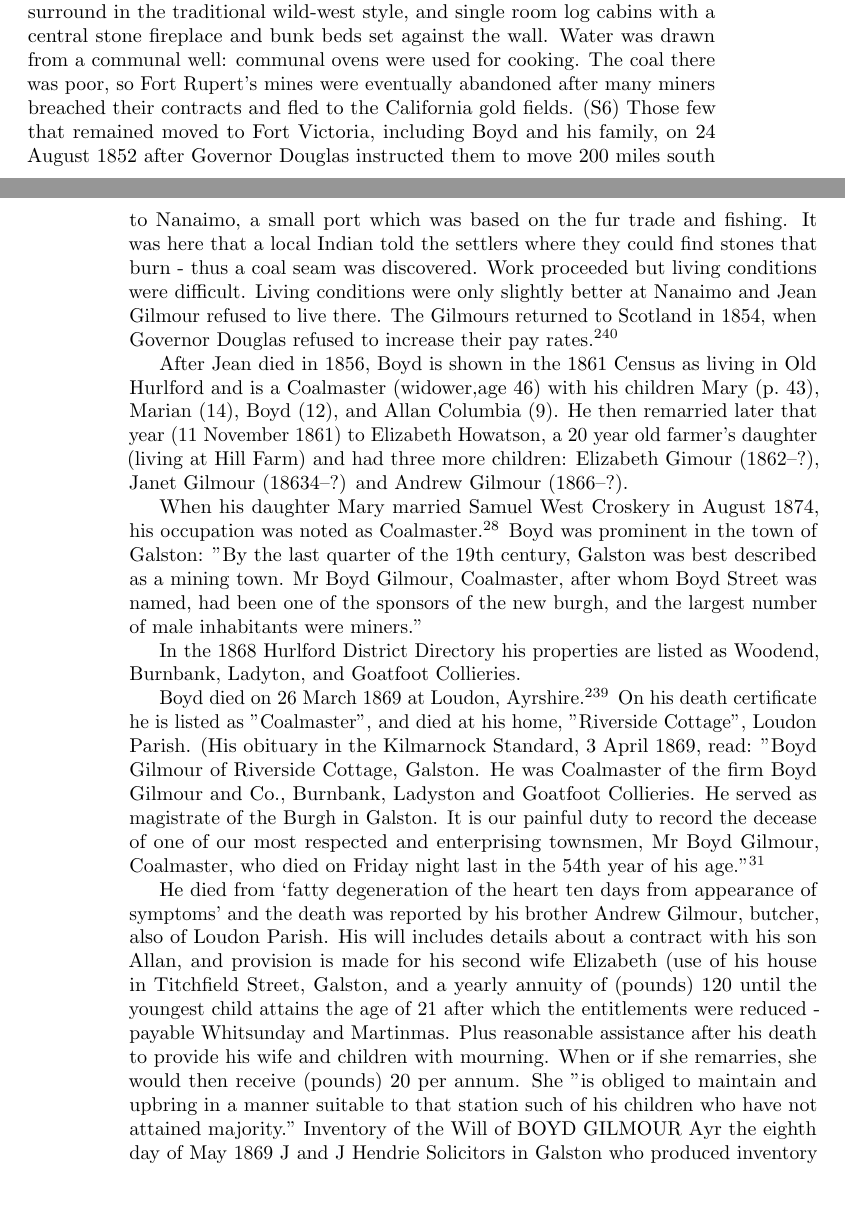
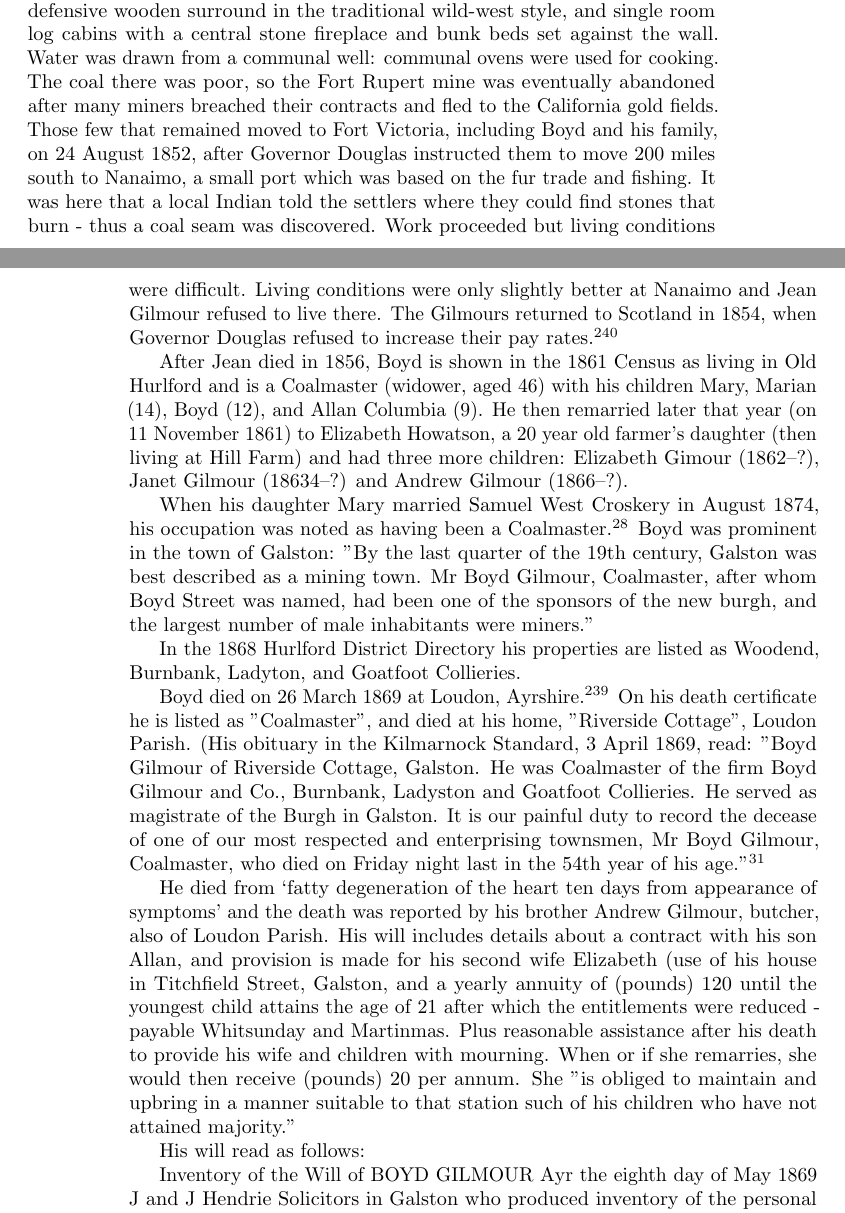
Before and after one commit to samwilson/cfb, a LaTeX book (main.tex, which reads biographies/Boyd_Gilmour.tex): two parts of pages 27 and 28 of 85, joined at a grey line, cut so that both start at the same text, the shorter picture padded with empty space. Compiled offline with pdfLaTeX.

Commit message:
Update Boyd_Gilmour.tex

```diff
--- a/biographies/Boyd_Gilmour.tex
+++ b/biographies/Boyd_Gilmour.tex
@@ -6 +6,2 @@ He married Jean Dunsmore (also spelled as Dunsmuir \p{Jean_Dunsmore}) and they h
 
+On 19 December 1850, Boyd and his family sailed on the ship Pekin for Fort Vancouver, and the journey took 191 days. On 18 July 1851 they sailed to Fort Rupert, on Vancouver Island where he took up a contract to develop new coal mines for the Hudson Bay Company (the HBC had recruited expert miners and their families on three-year contracts from the Orkney Islands and the county of Ayrshire). He struggled unsuccessfully to develop a producing coal operation, (with his nephew Robert Dunsmuir, who was to become one of the richest men on the west coast) at Fort Rupert. Life at Fort Rupert was harsh. When the miners arrived they found no working mine, inferior coal, food shortages, and danger from warring native tribes. The settlement consisted of a defensive wooden surround in the traditional wild-west style, and single room log cabins with a central stone fireplace and bunk beds set against the wall. Water was drawn from a communal well: communal ovens were used for cooking. The coal there was poor, so the Fort Rupert mine was eventually abandoned after many miners breached their contracts and fled to the California gold fields. Those few that remained moved to Fort Victoria, including Boyd and his family, on 24 August 1852, after Governor Douglas instructed them to move 200 miles south to Nanaimo, a small port which was based on the fur trade and fishing. It was here that a local Indian told the settlers where they could find stones that burn - thus a coal seam was discovered. Work proceeded but living conditions were difficult. Living conditions were only slightly better at Nanaimo and Jean Gilmour refused to live there. The Gilmours returned to Scotland in 1854, when Governor Douglas refused to increase their pay rates. \cite{BGilmourCanada}
@@ -8,15 +8,17 @@ After her death he remarried Elizabeth Howatson on 11 November 1861 and they had
 
-On 19 December 1850, Boyd and his family sailed on the Pekin for Fort Vancouver, and the journey took 191 days. On 18 July 1851 they sailed to Fort Rupert, on Vancouver Island where he took up a contract to develop new coal mines for the Hudson Bay Company (the HBC had recruited expert miners and their families on three-year contracts from the Orkney Islands and the county of Ayrshire). He struggled unsuccessfully to develop a producing coal operation, (with his nephew Robert Dunsmuir, who was to become one of the richest men on the west coast) at Fort Rupert. Life at Fort Rupert was harsh. When the miners arrived they found no working mine, inferior coal, food shortages, and danger from warring native tribes. The settlement consisted of a defensive wooden surround in the traditional wild-west style, and single room log cabins with a central stone fireplace and bunk beds set against the wall. Water was drawn from a communal well: communal ovens were used for cooking. The coal there was poor, so Fort Rupert’s mines were eventually abandoned after many miners breached their contracts and fled to the California gold fields. (S6) Those few that remained moved to Fort Victoria, including Boyd and his family, on 24 August 1852 after Governor Douglas instructed them to move 200 miles south to Nanaimo, a small port which was based on the fur trade and fishing. It was here that a local Indian told the settlers where they could find stones that burn - thus a coal seam was discovered. Work proceeded but living conditions were difficult. Living conditions were only slightly better at Nanaimo and Jean Gilmour refused to live there. The Gilmours returned to Scotland in 1854, when Governor Douglas refused to increase their pay rates. \cite{BGilmourCanada}
+After Jean died in 1856, Boyd is shown in the 1861 Census as living in Old Hurlford and is a Coalmaster (widower, aged 46) with his children Mary, Marian (14), Boyd (12), and Allan Columbia (9). He then remarried later that year (on 11 November 1861) to Elizabeth Howatson, a 20 year old farmer's daughter (then living at Hill Farm) and had three more children: Elizabeth Gimour (1862--?), Janet Gilmour (18634--?) and Andrew Gilmour (1866--?).
 
-After Jean died in 1856, Boyd is shown in the 1861 Census as living in Old Hurlford and is a Coalmaster (widower,age 46) with his children Mary (\p{Mary_Gilmour}), Marian (14), Boyd (12), and Allan Columbia (9). He then remarried later that year (11 November 1861) to Elizabeth Howatson, a 20 year old farmer's daughter (living at Hill Farm) and had three more children: Elizabeth Gimour (1862--?), Janet Gilmour (18634--?) and Andrew Gilmour (1866--?).
-
-When his daughter Mary married Samuel West Croskery in August 1874,  his occupation was noted as Coalmaster.\cite{SMWCmarriage}  Boyd was prominent in the town of Galston: "By the last quarter of the 19th century, Galston was best described as a mining town. Mr Boyd Gilmour, Coalmaster, after whom Boyd Street was named, had been one of the sponsors of the new burgh, and the largest number of male inhabitants were miners."
+When his daughter Mary married Samuel West Croskery in August 1874,  his occupation was noted as having been a Coalmaster.\cite{SMWCmarriage}  Boyd was prominent in the town of Galston: "By the last quarter of the 19th century, Galston was best described as a mining town. Mr Boyd Gilmour, Coalmaster, after whom Boyd Street was named, had been one of the sponsors of the new burgh, and the largest number of male inhabitants were miners."
 
 In the 1868 Hurlford District Directory his properties are listed as Woodend, Burnbank, Ladyton, and Goatfoot Collieries.
 
 Boyd died on 26 March 1869 at Loudon, Ayrshire. \cite{BGilmourDeath} On his death certificate he is listed as "Coalmaster", and died at his home, "Riverside Cottage", Loudon Parish. (His obituary in the Kilmarnock Standard, 3 April 1869, read:  "Boyd Gilmour of Riverside Cottage, Galston. He was Coalmaster of the firm Boyd Gilmour and Co., Burnbank, Ladyston and Goatfoot Collieries. He served as magistrate of the Burgh in Galston. It is our painful duty to record the decease of one of our most respected and enterprising townsmen, Mr Boyd Gilmour, Coalmaster, who died on Friday night last in the 54th year of his age." \cite{BGobituary}
 
-  He died from `fatty degeneration of the heart ten days from appearance of symptoms' and the death was reported by his brother Andrew Gilmour, butcher, also of Loudon Parish. His will includes details about a contract with his son Allan, and provision is made for his second wife Elizabeth (use of his house in Titchfield Street, Galston, and a yearly annuity of (pounds) 120 until the youngest child attains the age of 21 after which the entitlements were reduced - payable Whitsunday and Martinmas. Plus reasonable assistance after his death to provide his wife and children with mourning. When or if she remarries, she would then receive (pounds) 20 per annum. She "is obliged to maintain and upbring in a manner suitable to that station such of his children who have not attained majority."      Inventory of the Will of BOYD GILMOUR
+  He died from `fatty degeneration of the heart ten days from appearance of symptoms' and the death was reported by his brother Andrew Gilmour, butcher, also of Loudon Parish. His will includes details about a contract with his son Allan, and provision is made for his second wife Elizabeth (use of his house in Titchfield Street, Galston, and a yearly annuity of (pounds) 120 until the youngest child attains the age of 21 after which the entitlements were reduced - payable Whitsunday and Martinmas. Plus reasonable assistance after his death to provide his wife and children with mourning. When or if she remarries, she would then receive (pounds) 20 per annum. She "is obliged to maintain and upbring in a manner suitable to that station such of his children who have not attained majority."
+
+His will read as follows:
+
+Inventory of the Will of BOYD GILMOUR
     Ayr the eighth day of May 1869 J and J Hendrie Solicitors in Galston who produced inventory of the personal estate of the deceased Boyd Gilmour designated also General Trust Dispersion and Settlement by the deceased and of which inventory follows.
     Inventory of the personal estate of the deceased wheresoever situated of Boyd Gilmour Coalmaster residing in Galston who died there on the twenty sixth day of March 1869.
     Scotland, Personal Property:
```
Also changed, not shown: biographies/Boyd_Gilmour.tex (3 more changed lines).
